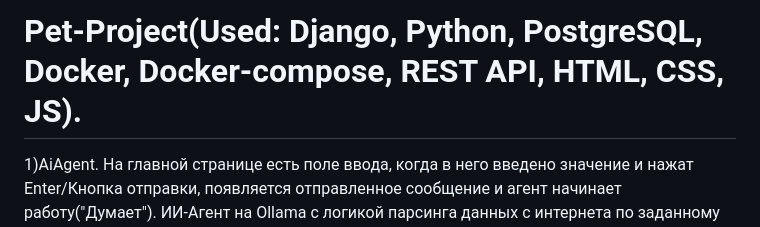
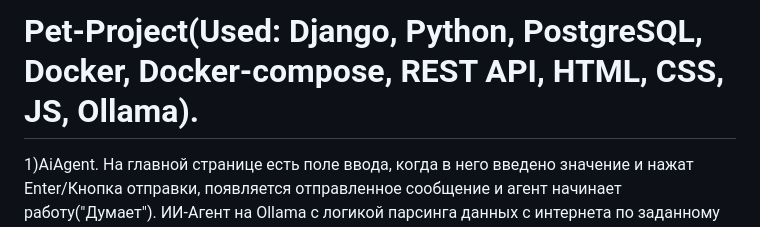
Before and after one commit to Artem40000/Pet-Project, a Markdown page: README.md, the part around the change. Rendered like a GitHub page.

```diff
--- a/README.md
+++ b/README.md
@@ -1,4 +1,4 @@
-# Pet-Project(Used: Django, Python, PostgreSQL, Docker, Docker-compose, REST API, HTML, CSS, JS).
+# Pet-Project(Used: Django, Python, PostgreSQL, Docker, Docker-compose, REST API, HTML, CSS, JS, Ollama).
 1)AiAgent.
 На главной странице есть поле ввода, когда в него введено значение и нажат Enter/Кнопка отправки, появляется отправленное сообщение и агент начинает работу("Думает"). ИИ-Агент на Ollama с логикой парсинга данных с интернета по заданному запросу, когда данные показаны на форме, их/своё сообщение можно скопировать.
 
```
